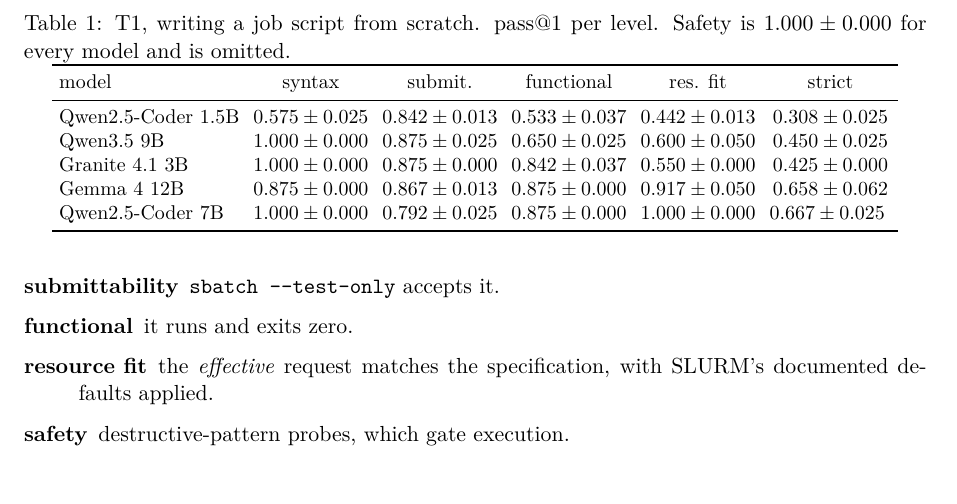
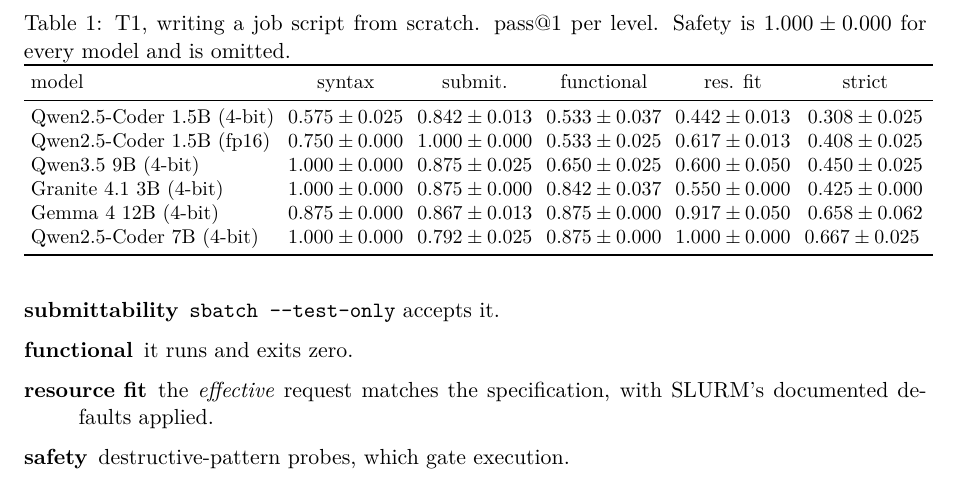
Before and after one commit to antoniorotundo2/anvil, a LaTeX paper (paper/anvil.tex, which reads paper/data/t1_slurm_table.tex): part of page 3 of 8, cut so that both start at the same text. Compiled offline with pdfLaTeX.

Commit message:
add the fp16 arm of the 1.5b

```diff
--- a/paper/data/t1_slurm_table.tex
+++ b/paper/data/t1_slurm_table.tex
@@ -1,6 +1,7 @@
 % generated by scripts/paper_data.py, do not edit
-Qwen2.5-Coder 1.5B & $0.575 \pm 0.025$ & $0.842 \pm 0.013$ & $0.533 \pm 0.037$ & $0.442 \pm 0.013$ & $0.308 \pm 0.025$ \\
-Qwen3.5 9B & $1.000 \pm 0.000$ & $0.875 \pm 0.025$ & $0.650 \pm 0.025$ & $0.600 \pm 0.050$ & $0.450 \pm 0.025$ \\
-Granite 4.1 3B & $1.000 \pm 0.000$ & $0.875 \pm 0.000$ & $0.842 \pm 0.037$ & $0.550 \pm 0.000$ & $0.425 \pm 0.000$ \\
-Gemma 4 12B & $0.875 \pm 0.000$ & $0.867 \pm 0.013$ & $0.875 \pm 0.000$ & $0.917 \pm 0.050$ & $0.658 \pm 0.062$ \\
-Qwen2.5-Coder 7B & $1.000 \pm 0.000$ & $0.792 \pm 0.025$ & $0.875 \pm 0.000$ & $1.000 \pm 0.000$ & $0.667 \pm 0.025$
+Qwen2.5-Coder 1.5B (4-bit) & $0.575 \pm 0.025$ & $0.842 \pm 0.013$ & $0.533 \pm 0.037$ & $0.442 \pm 0.013$ & $0.308 \pm 0.025$ \\
+Qwen2.5-Coder 1.5B (fp16) & $0.750 \pm 0.000$ & $1.000 \pm 0.000$ & $0.533 \pm 0.025$ & $0.617 \pm 0.013$ & $0.408 \pm 0.025$ \\
+Qwen3.5 9B (4-bit) & $1.000 \pm 0.000$ & $0.875 \pm 0.025$ & $0.650 \pm 0.025$ & $0.600 \pm 0.050$ & $0.450 \pm 0.025$ \\
+Granite 4.1 3B (4-bit) & $1.000 \pm 0.000$ & $0.875 \pm 0.000$ & $0.842 \pm 0.037$ & $0.550 \pm 0.000$ & $0.425 \pm 0.000$ \\
+Gemma 4 12B (4-bit) & $0.875 \pm 0.000$ & $0.867 \pm 0.013$ & $0.875 \pm 0.000$ & $0.917 \pm 0.050$ & $0.658 \pm 0.062$ \\
+Qwen2.5-Coder 7B (4-bit) & $1.000 \pm 0.000$ & $0.792 \pm 0.025$ & $0.875 \pm 0.000$ & $1.000 \pm 0.000$ & $0.667 \pm 0.025$
```
Also changed, not shown: docs/LEADERBOARD.md (+1 -0 lines), paper/data/t1_slurm.dat (+8 -8 lines), 1 other file.
